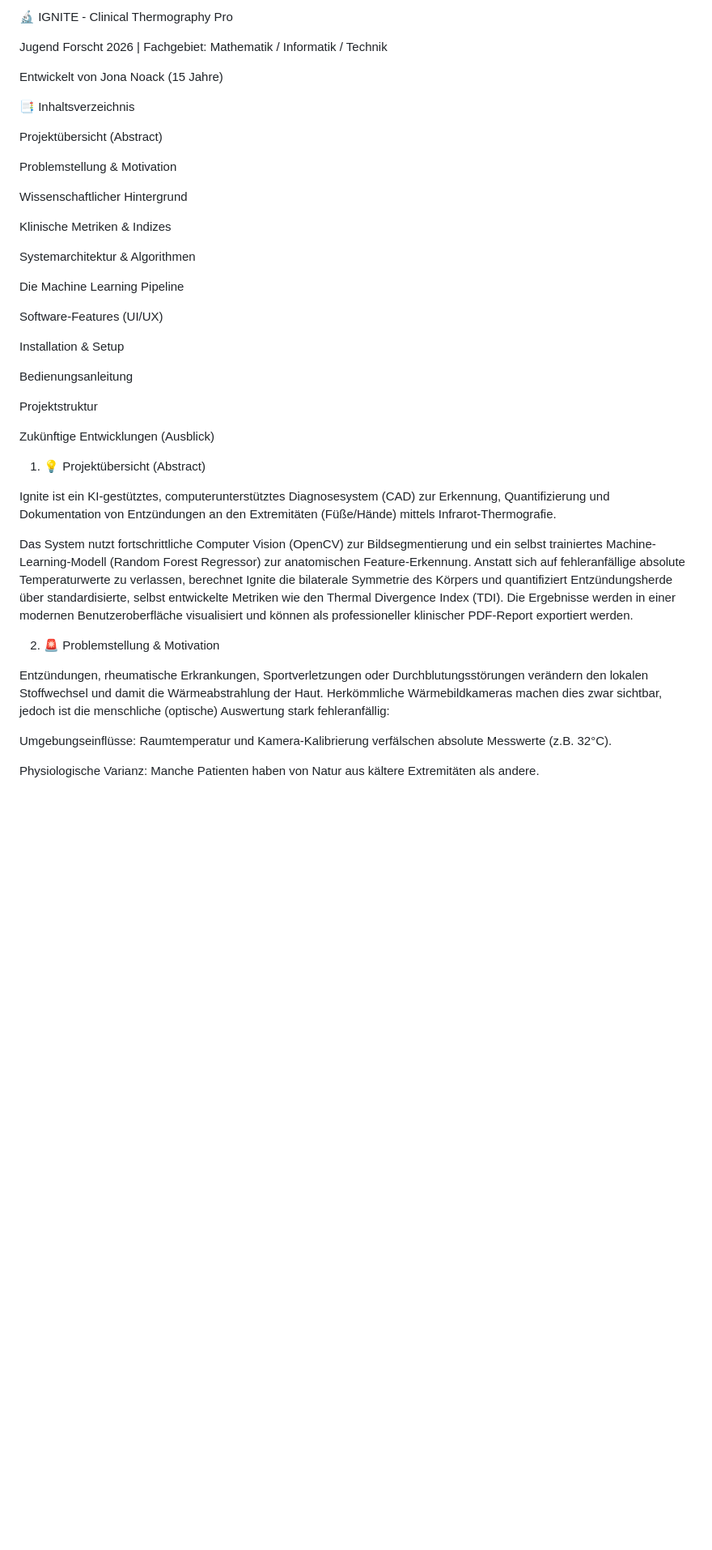
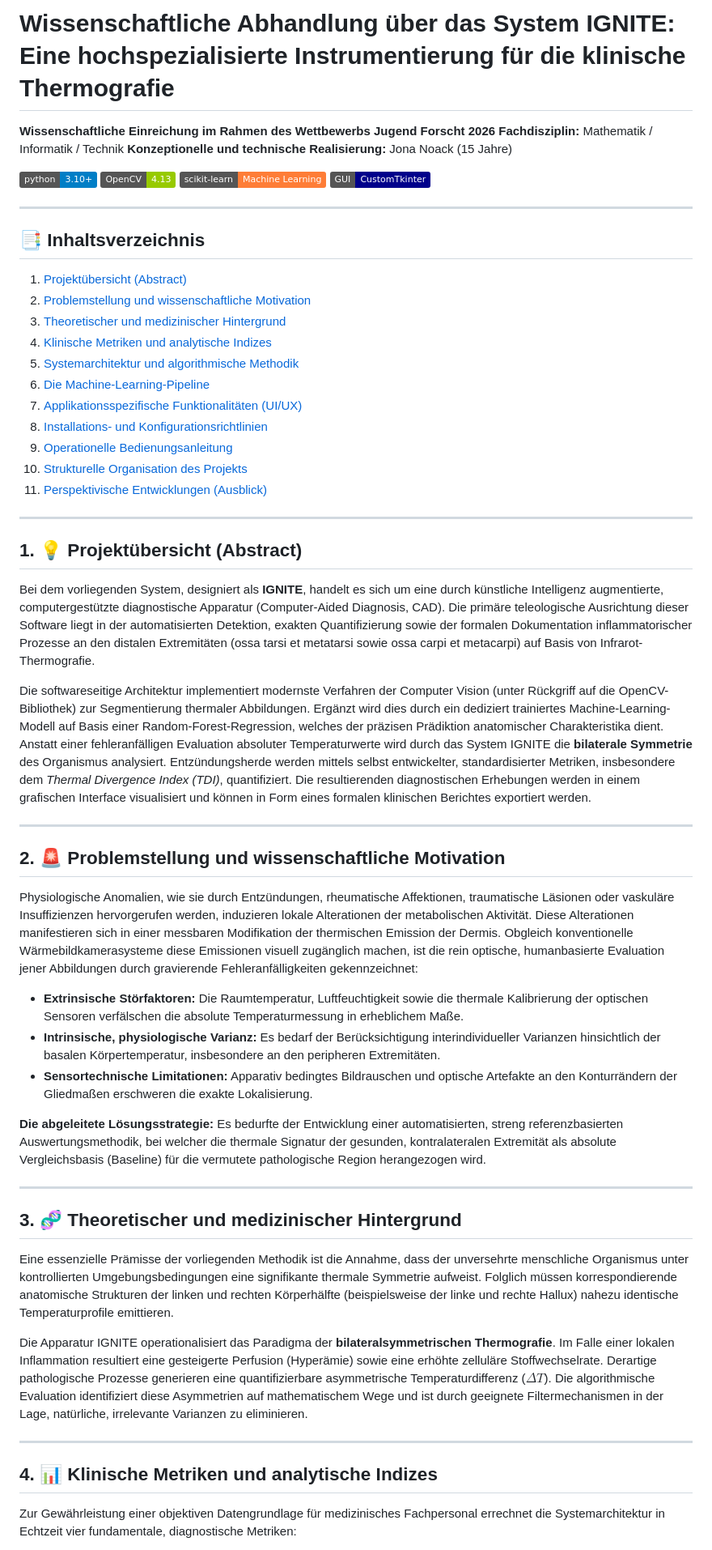
Before and after one commit to noackjona-hash/Entzuendungserkennung-Waermebild, a Markdown page: README.md, the part around one of its changes. Shown at 81% size. GitHub-like rendering; badges without logos; blank space fills up the shorter version.

Commit message:
Umfangreiche und professionelle README-Dokumentation für Jugend Forscht erstellt (inkl. ML Pipeline, TDI-Erklärung und Installations-Guide)

```diff
--- a/README.md
+++ b/README.md
@@ -1,44 +1,61 @@
-🔬 IGNITE - Clinical Thermography Pro
+# Wissenschaftliche Abhandlung über das System IGNITE: Eine hochspezialisierte Instrumentierung für die klinische Thermografie
 
-Jugend Forscht 2026 | Fachgebiet: Mathematik / Informatik / Technik
+**Wissenschaftliche Einreichung im Rahmen des Wettbewerbs Jugend Forscht 2026**
+**Fachdisziplin:** Mathematik / Informatik / Technik
+**Konzeptionelle und technische Realisierung:** Jona Noack (15 Jahre)
 
-Entwickelt von Jona Noack (15 Jahre)
+[![Python 3.10+](https://img.shields.io/badge/python-3.10+-blue.svg)](https://www.python.org/downloads/)
+[![OpenCV](https://img.shields.io/badge/OpenCV-4.13-green.svg)](https://opencv.org/)
+[![Scikit-Learn](https://img.shields.io/badge/scikit--learn-Machine%20Learning-orange.svg)](https://scikit-learn.org/)
+[![CustomTkinter](https://img.shields.io/badge/GUI-CustomTkinter-darkblue.svg)](https://github.com/TomSchimansky/CustomTkinter)
 
-📑 Inhaltsverzeichnis
+---
 
-Projektübersicht (Abstract)
+## 📑 Inhaltsverzeichnis
 
-Problemstellung & Motivation
+1. [Projektübersicht (Abstract)](#1-projektübersicht-abstract)
+2. [Problemstellung und wissenschaftliche Motivation](#2-problemstellung-und-wissenschaftliche-motivation)
+3. [Theoretischer und medizinischer Hintergrund](#3-theoretischer-und-medizinischer-hintergrund)
+4. [Klinische Metriken und analytische Indizes](#4-klinische-metriken-und-analytische-indizes)
+5. [Systemarchitektur und algorithmische Methodik](#5-systemarchitektur-und-algorithmische-methodik)
+6. [Die Machine-Learning-Pipeline](#6-die-machine-learning-pipeline)
+7. [Applikationsspezifische Funktionalitäten (UI/UX)](#7-applikationsspezifische-funktionalitäten-uiux)
+8. [Installations- und Konfigurationsrichtlinien](#8-installations--und-konfigurationsrichtlinien)
+9. [Operationelle Bedienungsanleitung](#9-operationelle-bedienungsanleitung)
+10. [Strukturelle Organisation des Projekts](#10-strukturelle-organisation-des-projekts)
+11. [Perspektivische Entwicklungen (Ausblick)](#11-perspektivische-entwicklungen-ausblick)
 
-Wissenschaftlicher Hintergrund
+---
 
-Klinische Metriken & Indizes
+## 1. 💡 Projektübersicht (Abstract)
 
-Systemarchitektur & Algorithmen
+Bei dem vorliegenden System, designiert als **IGNITE**, handelt es sich um eine durch künstliche Intelligenz augmentierte, computergestützte diagnostische Apparatur (Computer-Aided Diagnosis, CAD). Die primäre teleologische Ausrichtung dieser Software liegt in der automatisierten Detektion, exakten Quantifizierung sowie der formalen Dokumentation inflammatorischer Prozesse an den distalen Extremitäten (ossa tarsi et metatarsi sowie ossa carpi et metacarpi) auf Basis von Infrarot-Thermografie.
 
-Die Machine Learning Pipeline
+Die softwareseitige Architektur implementiert modernste Verfahren der Computer Vision (unter Rückgriff auf die OpenCV-Bibliothek) zur Segmentierung thermaler Abbildungen. Ergänzt wird dies durch ein dediziert trainiertes Machine-Learning-Modell auf Basis einer Random-Forest-Regression, welches der präzisen Prädiktion anatomischer Charakteristika dient. Anstatt einer fehleranfälligen Evaluation absoluter Temperaturwerte wird durch das System IGNITE die **bilaterale Symmetrie** des Organismus analysiert. Entzündungsherde werden mittels selbst entwickelter, standardisierter Metriken, insbesondere dem *Thermal Divergence Index (TDI)*, quantifiziert. Die resultierenden diagnostischen Erhebungen werden in einem grafischen Interface visualisiert und können in Form eines formalen klinischen Berichtes exportiert werden.
 
-Software-Features (UI/UX)
+---
 
-Installation & Setup
+## 2. 🚨 Problemstellung und wissenschaftliche Motivation
 
-Bedienungsanleitung
+Physiologische Anomalien, wie sie durch Entzündungen, rheumatische Affektionen, traumatische Läsionen oder vaskuläre Insuffizienzen hervorgerufen werden, induzieren lokale Alterationen der metabolischen Aktivität. Diese Alterationen manifestieren sich in einer messbaren Modifikation der thermischen Emission der Dermis. Obgleich konventionelle Wärmebildkamerasysteme diese Emissionen visuell zugänglich machen, ist die rein optische, humanbasierte Evaluation jener Abbildungen durch gravierende Fehleranfälligkeiten gekennzeichnet:
 
-Projektstruktur
+* **Extrinsische Störfaktoren:** Die Raumtemperatur, Luftfeuchtigkeit sowie die thermale Kalibrierung der optischen Sensoren verfälschen die absolute Temperaturmessung in erheblichem Maße.
+* **Intrinsische, physiologische Varianz:** Es bedarf der Berücksichtigung interindividueller Varianzen hinsichtlich der basalen Körpertemperatur, insbesondere an den peripheren Extremitäten.
+* **Sensortechnische Limitationen:** Apparativ bedingtes Bildrauschen und optische Artefakte an den Konturrändern der Gliedmaßen erschweren die exakte Lokalisierung.
 
-Zukünftige Entwicklungen (Ausblick)
+**Die abgeleitete Lösungsstrategie:** Es bedurfte der Entwicklung einer automatisierten, streng referenzbasierten Auswertungsmethodik, bei welcher die thermale Signatur der gesunden, kontralateralen Extremität als absolute Vergleichsbasis (Baseline) für die vermutete pathologische Region herangezogen wird.
 
-1. 💡 Projektübersicht (Abstract)
+---
 
-Ignite ist ein KI-gestütztes, computerunterstütztes Diagnosesystem (CAD) zur Erkennung, Quantifizierung und Dokumentation von Entzündungen an den Extremitäten (Füße/Hände) mittels Infrarot-Thermografie.
+## 3. 🧬 Theoretischer und medizinischer Hintergrund
 
-Das System nutzt fortschrittliche Computer Vision (OpenCV) zur Bildsegmentierung und ein selbst trainiertes Machine-Learning-Modell (Random Forest Regressor) zur anatomischen Feature-Erkennung. Anstatt sich auf fehleranfällige absolute Temperaturwerte zu verlassen, berechnet Ignite die bilaterale Symmetrie des Körpers und quantifiziert Entzündungsherde über standardisierte, selbst entwickelte Metriken wie den Thermal Divergence Index (TDI). Die Ergebnisse werden in einer modernen Benutzeroberfläche visualisiert und können als professioneller klinischer PDF-Report exportiert werden.
+Eine essenzielle Prämisse der vorliegenden Methodik ist die Annahme, dass der unversehrte menschliche Organismus unter kontrollierten Umgebungsbedingungen eine signifikante thermale Symmetrie aufweist. Folglich müssen korrespondierende anatomische Strukturen der linken und rechten Körperhälfte (beispielsweise der linke und rechte Hallux) nahezu identische Temperaturprofile emittieren.
 
-2. 🚨 Problemstellung & Motivation
+Die Apparatur IGNITE operationalisiert das Paradigma der **bilateralsymmetrischen Thermografie**. Im Falle einer lokalen Inflammation resultiert eine gesteigerte Perfusion (Hyperämie) sowie eine erhöhte zelluläre Stoffwechselrate. Derartige pathologische Prozesse generieren eine quantifizierbare asymmetrische Temperaturdifferenz ($\Delta T$). Die algorithmische Evaluation identifiziert diese Asymmetrien auf mathematischem Wege und ist durch geeignete Filtermechanismen in der Lage, natürliche, irrelevante Varianzen zu eliminieren.
 
-Entzündungen, rheumatische Erkrankungen, Sportverletzungen oder Durchblutungsstörungen verändern den lokalen Stoffwechsel und damit die Wärmeabstrahlung der Haut. Herkömmliche Wärmebildkameras machen dies zwar sichtbar, jedoch ist die menschliche (optische) Auswertung stark fehleranfällig:
+---
 
-Umgebungseinflüsse: Raumtemperatur und Kamera-Kalibrierung verfälschen absolute Messwerte (z.B. 32°C).
+## 4. 📊 Klinische Metriken und analytische Indizes
 
-Physiologische Varianz: Manche Patienten haben von Natur aus kältere Extremitäten als andere.
+Zur Gewährleistung einer objektiven Datengrundlage für medizinisches Fachpersonal errechnet die Systemarchitektur in Echtzeit vier fundamentale, diagnostische Metriken:
 
```
Also changed, not shown: other parts of README.md (+79 -123 lines).
